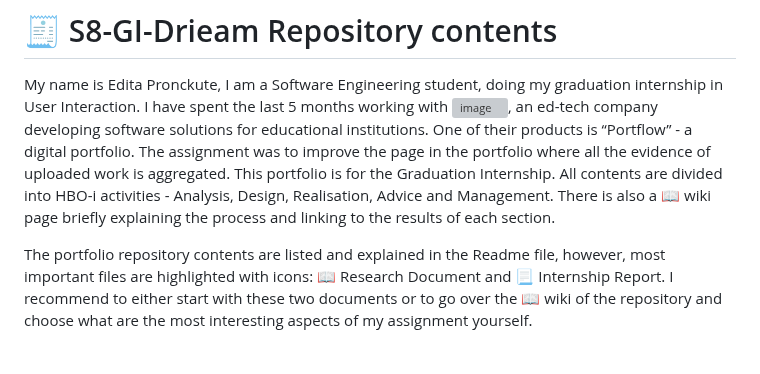
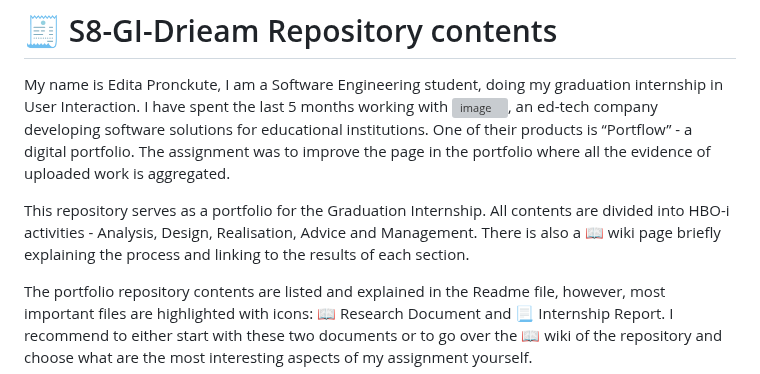
Before and after one commit to EditaAnomaly/S8-GI-Drieam, a Markdown page: README.md, the part around the change. Drawn GitHub-style; blank space fills up the shorter version; grey boxes are pictures that could not be loaded.

```diff
--- a/README.md
+++ b/README.md
@@ -1,7 +1,8 @@
 # 🧾 S8-GI-Drieam Repository contents
 
 My name is Edita Pronckute, I am a Software Engineering student, doing my graduation internship in User Interaction. I have spent the last 5 months working with  ![image](https://github.com/EditaAnomaly/S8-GI-Drieam/assets/102149932/c699f5c4-57fb-4906-a6bb-16a800d3d741), an ed-tech company developing software solutions for educational institutions. One of their products is “Portflow” - a digital portfolio. The assignment was to improve the page in the portfolio where all the evidence of uploaded work is aggregated.
-This portfolio is for the Graduation Internship. All contents are divided into HBO-i activities - Analysis, Design, Realisation, Advice and Management. There is also a 📖 wiki page briefly explaining the process and linking to the results of each section.
+
+This repository serves as a portfolio for the Graduation Internship. All contents are divided into HBO-i activities - Analysis, Design, Realisation, Advice and Management. There is also a 📖 wiki page briefly explaining the process and linking to the results of each section.
 
 The portfolio repository contents are listed and explained in the Readme file, however, most important files are highlighted with icons: 📖 Research Document and  📃 Internship Report.  I recommend to either start with these two documents or to go over the 📖 wiki of the repository and choose what are the most interesting aspects of my assignment yourself.
 
```
